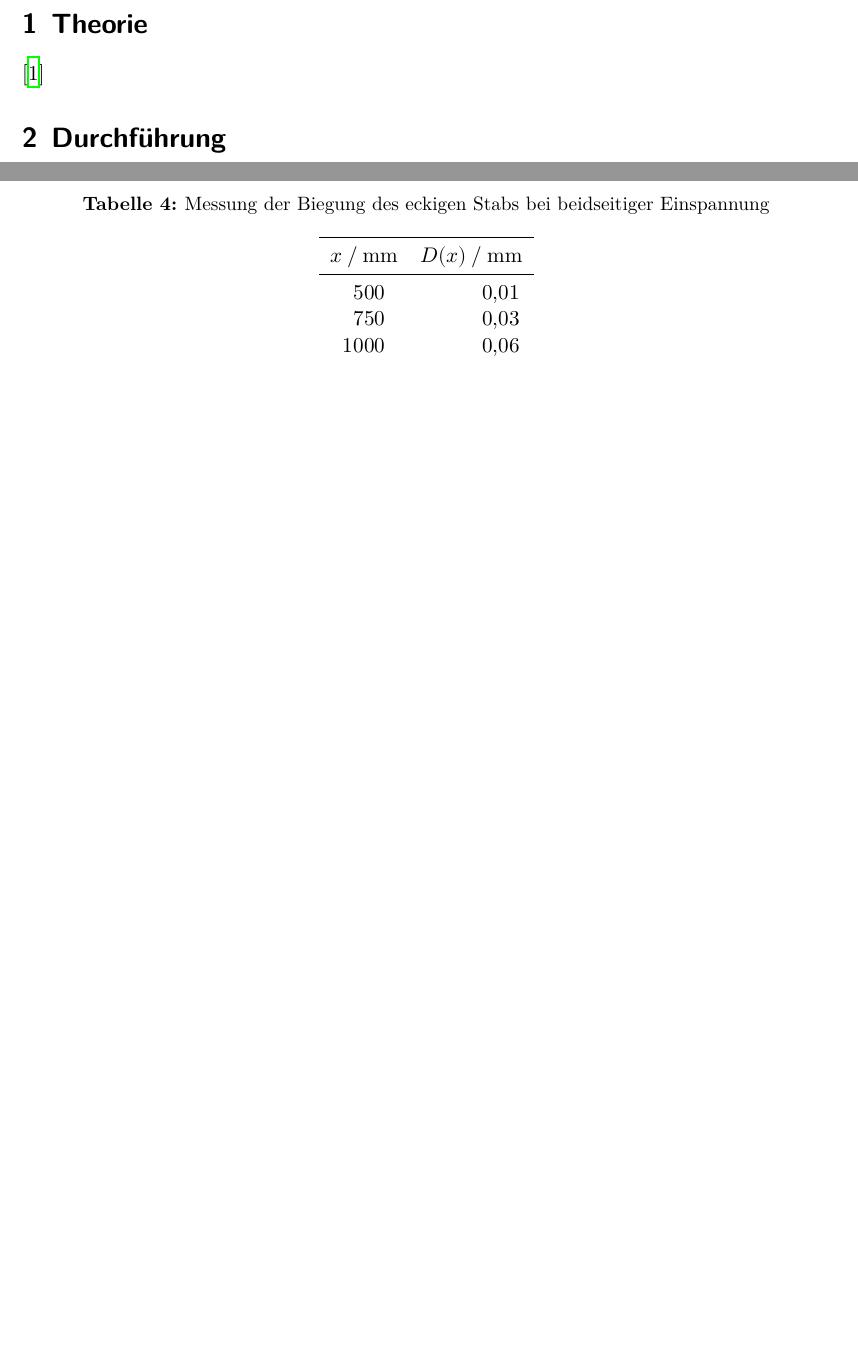
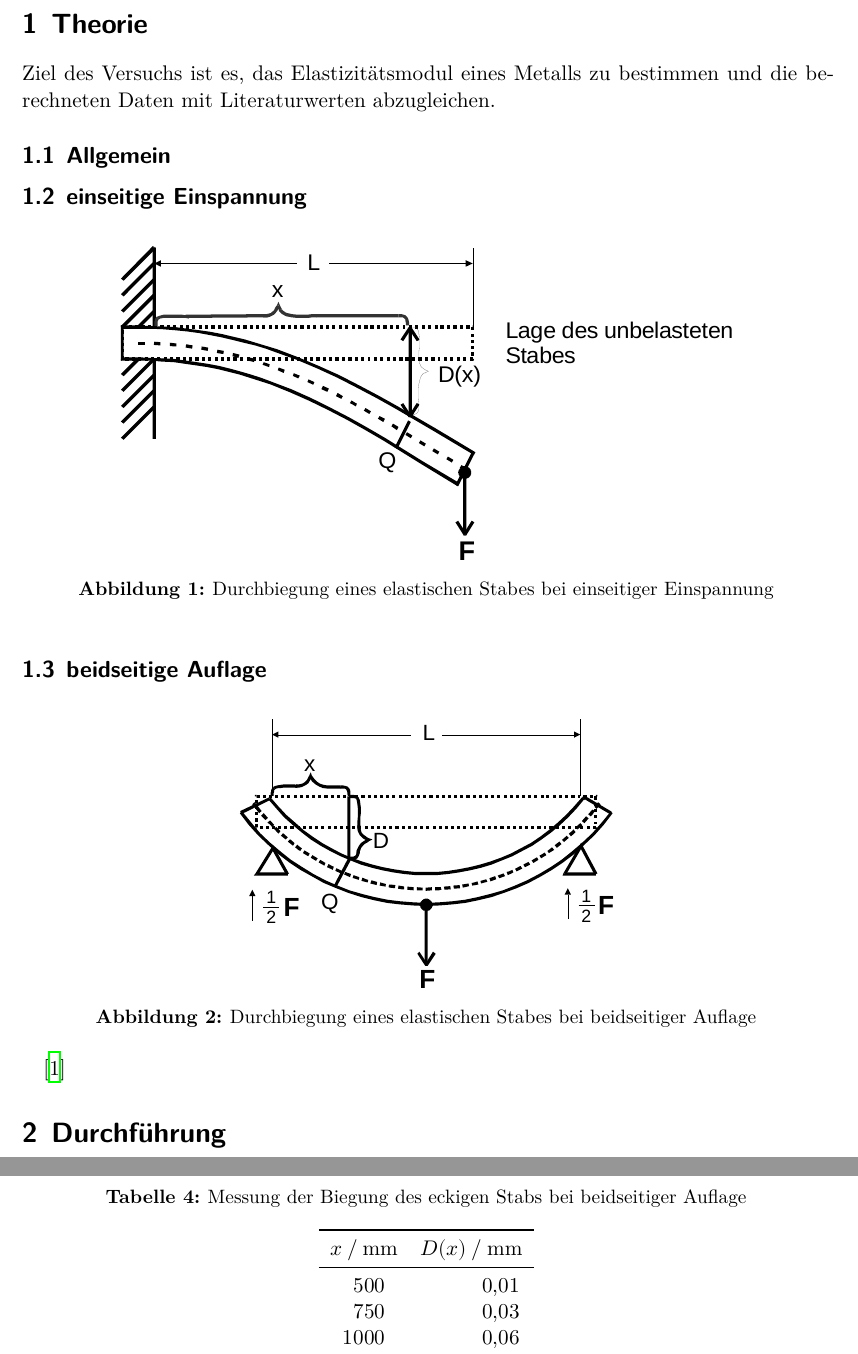
Before and after one commit to AnnikaBennemann/Praktikum, a LaTeX document (v103/v103.tex, which reads v103/content/auswertung.tex, v103/content/theorie.tex): two parts of pages 3 and 5 of 6 before the commit and two parts of pages 3 and 6 of 7 after it, joined at a grey line, cut so that both start at the same text, the shorter picture padded with empty space. Compiled offline with XeLaTeX.

Commit message:
bilder eingefügt

```diff
--- a/v103/content/auswertung.tex
+++ b/v103/content/auswertung.tex
@@ -96,7 +96,7 @@
 
 \begin{table}
   \centering
-  \caption{Messung der Biegung des eckigen Stabs bei beidseitiger Einspannung}
+  \caption{Messung der Biegung des eckigen Stabs bei beidseitiger Auflage}
   \label{tab:eckb}
   \sisetup{table-format=2.1}
   \begin{tabular}{S[table-format=4.0] S[table-format=4.0]}
--- a/v103/content/theorie.tex
+++ b/v103/content/theorie.tex
@@ -1,4 +1,30 @@
 \section{Theorie}
 \label{sec:Theorie}
 
+Ziel des Versuchs ist es, das Elastizitätsmodul eines Metalls zu bestimmen und die berechneten Daten mit Literaturwerten abzugleichen.
+
+
+\subsection{Allgemein}
+
+
+
+\subsection{einseitige Einspannung}
+
+\begin{figure}
+    \centering
+    \includegraphics{content/einseitig.pdf}
+    \caption{Durchbiegung eines elastischen Stabes bei einseitiger Einspannung}
+    \label{fig:einseits}
+  \end{figure}
+
+\subsection{beidseitige Auflage}
+
+\begin{figure}
+  \centering
+  \includegraphics{content/beidseits.pdf}
+  \caption{Durchbiegung eines elastischen Stabes bei beidseitiger Auflage}
+  \label{fig:beidseits}
+\end{figure}
+
+
 \cite{sample}
```
Also changed, not shown: v103/content/durchfuehrung.tex (+10 -0 lines), v103/content/auswertung.tex (6 more changed lines).
